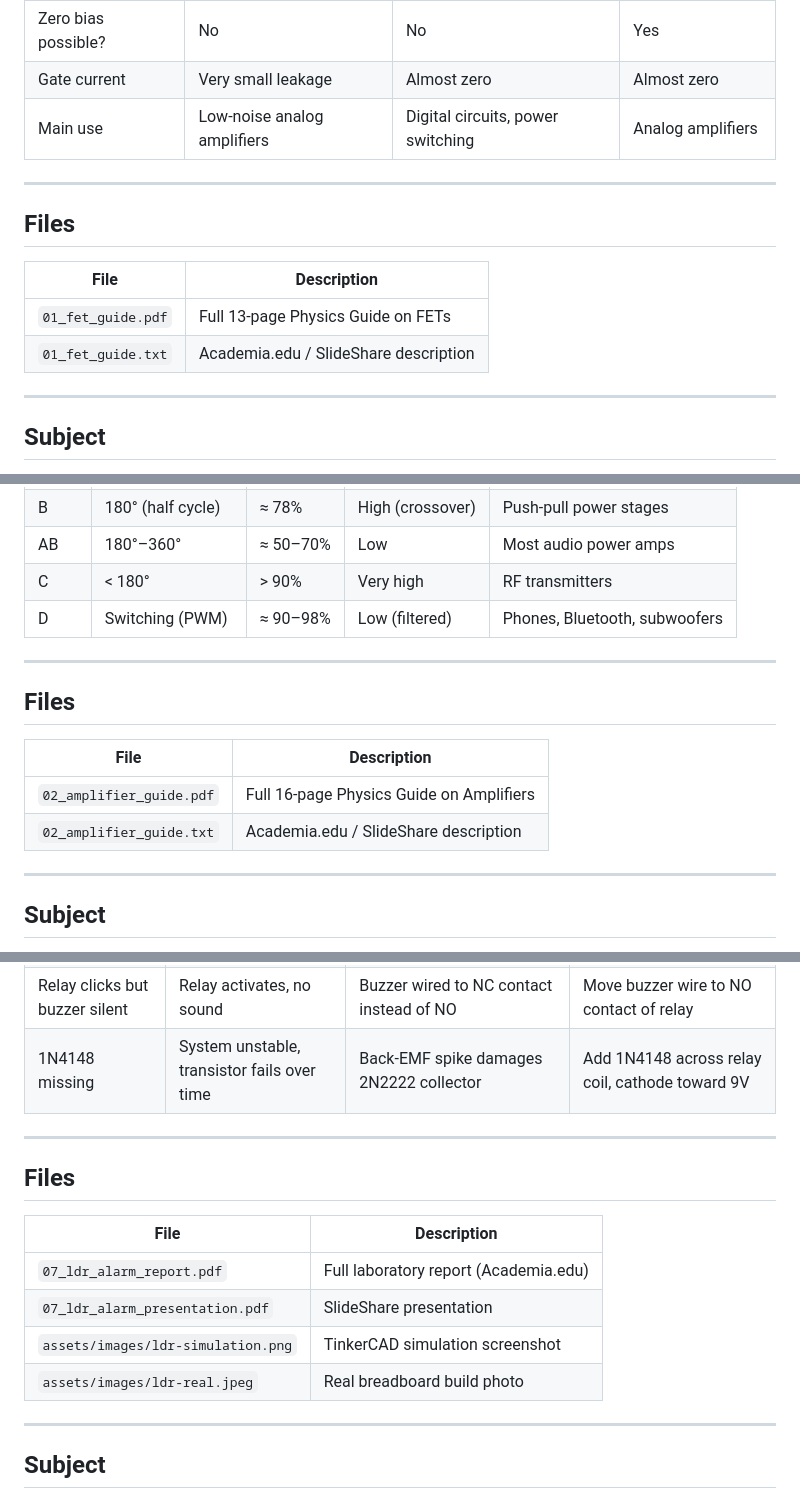
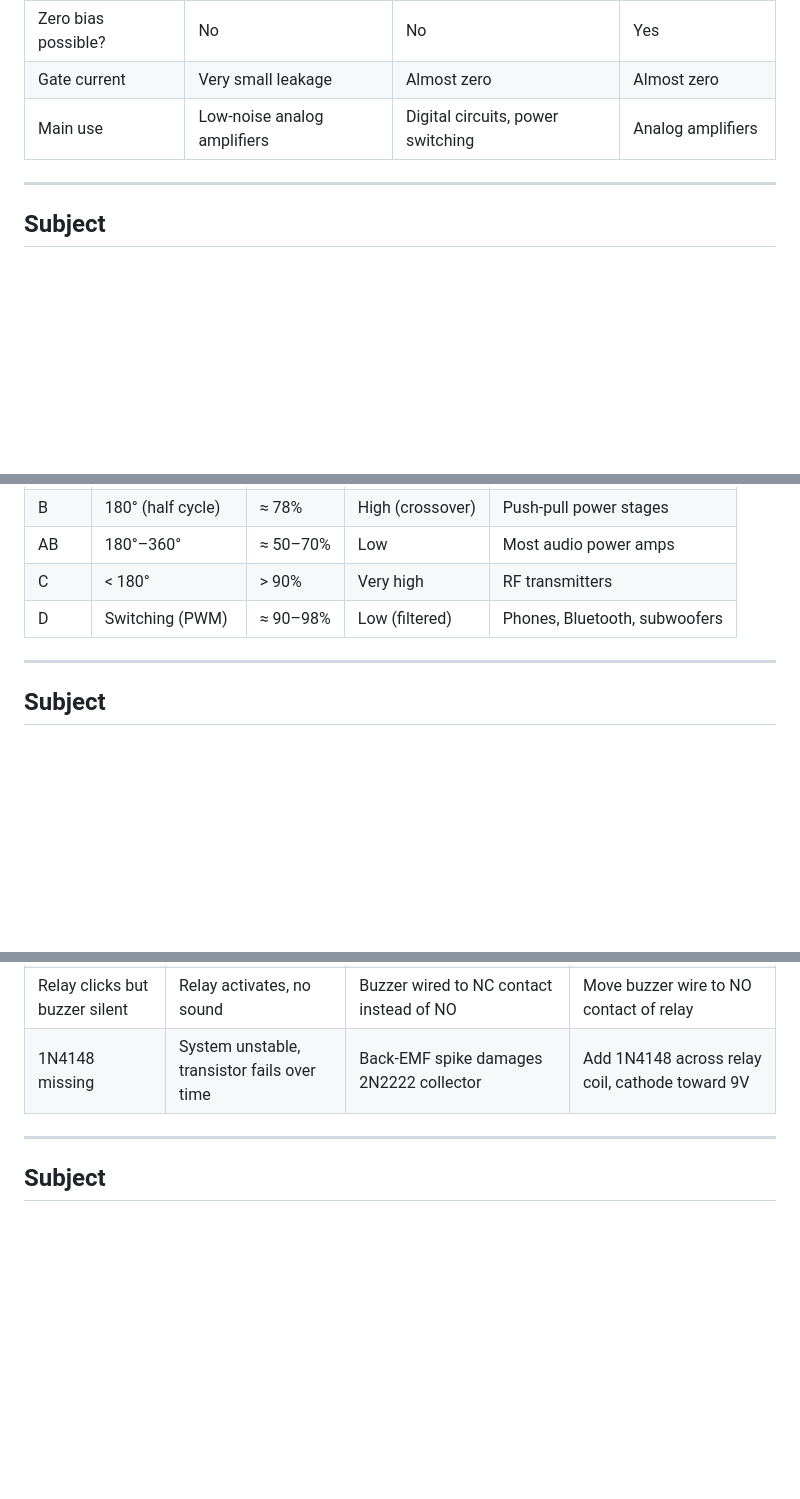
Before and after one commit to nijatmazanli/Physics, a Markdown page: README.md, 3 parts joined by grey strips. GitHub-like rendering; blank space fills up the shorter version.

```diff
--- a/README.md
+++ b/README.md
@@ -96,14 +96,6 @@ A 13-page comprehensive visual guide on Field Effect Transistors — JFET and MO
 | Gate current | Very small leakage | Almost zero | Almost zero |
 | Main use | Low-noise analog amplifiers | Digital circuits, power switching | Analog amplifiers |
 
----
-
-## Files
-
-| File | Description |
-|------|-------------|
-| `01_fet_guide.pdf` | Full 13-page Physics Guide on FETs |
-| `01_fet_guide.txt` | Academia.edu / SlideShare description |
 
 ---
 
@@ -176,14 +168,6 @@ A 16-page lesson presentation on amplifier theory — from basic gain to Op-Amp
 | C | < 180° | > 90% | Very high | RF transmitters |
 | D | Switching (PWM) | ≈ 90–98% | Low (filtered) | Phones, Bluetooth, subwoofers |
 
----
-
-## Files
-
-| File | Description |
-|------|-------------|
-| `02_amplifier_guide.pdf` | Full 16-page Physics Guide on Amplifiers |
-| `02_amplifier_guide.txt` | Academia.edu / SlideShare description |
 
 ---
 
@@ -516,16 +468,6 @@ Flyback diode (1N4148):
 | Relay clicks but buzzer silent | Relay activates, no sound | Buzzer wired to NC contact instead of NO | Move buzzer wire to NO contact of relay |
 | 1N4148 missing | System unstable, transistor fails over time | Back-EMF spike damages 2N2222 collector | Add 1N4148 across relay coil, cathode toward 9V |
 
----
-
-## Files
-
-| File | Description |
-|------|-------------|
-| `07_ldr_alarm_report.pdf` | Full laboratory report (Academia.edu) |
-| `07_ldr_alarm_presentation.pdf` | SlideShare presentation |
-| `assets/images/ldr-simulation.png` | TinkerCAD simulation screenshot |
-| `assets/images/ldr-real.jpeg` | Real breadboard build photo |
 
 ---
 
```
Also changed, not shown: other parts of README.md (+0 -32 lines).
